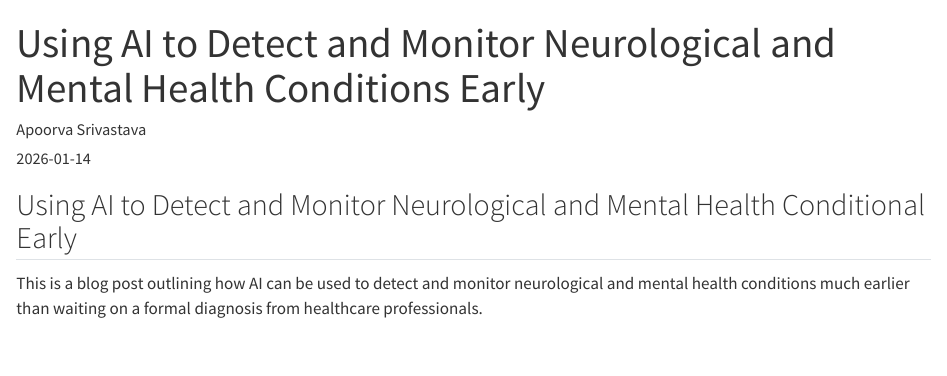
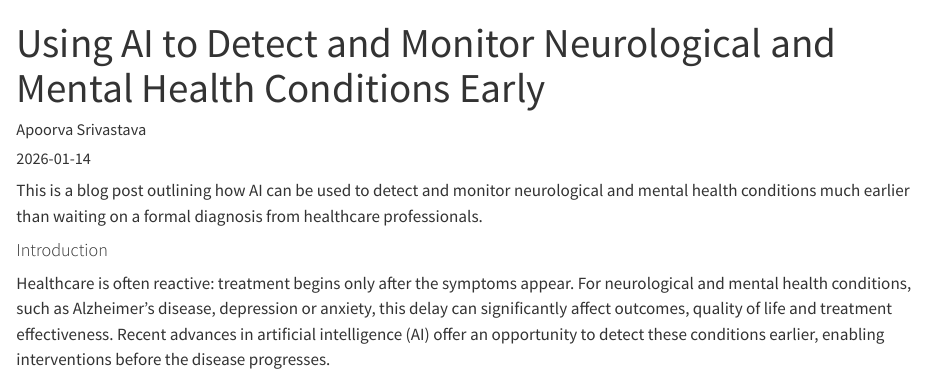
Before and after one commit to apoorva43/blog, a Quarto document (myblog/posts/post-with-code/index.qmd): the page in a window 1100 px wide, from its top. Rendered offline with R 4.5, knitr and Pandoc in place of Quarto, with nearby package versions.

Commit message:
Added introduction to the blog post

```diff
--- a/myblog/posts/post-with-code/index.qmd
+++ b/myblog/posts/post-with-code/index.qmd
@@ -6,6 +6,8 @@ categories: [healthcare, AI, analysis]
 image: "image.jpeg"
 ---
 
-## Using AI to Detect and Monitor Neurological and Mental Health Conditional Early
+This is a blog post outlining how AI can be used to detect and monitor neurological and mental health conditions much earlier than waiting on a formal diagnosis from healthcare professionals.
 
-This is a blog post outlining how AI can be used to detect and monitor neurological and mental health conditions much earlier than waiting on a formal diagnosis from healthcare professionals.
+#### Introduction
+
+Healthcare is often reactive: treatment begins only after the symptoms appear. For neurological and mental health conditions, such as Alzheimer's disease, depression or anxiety, this delay can significantly affect outcomes, quality of life and treatment effectiveness. Recent advances in artificial intelligence (AI) offer an opportunity to detect these conditions earlier, enabling interventions before the disease progresses.
```
